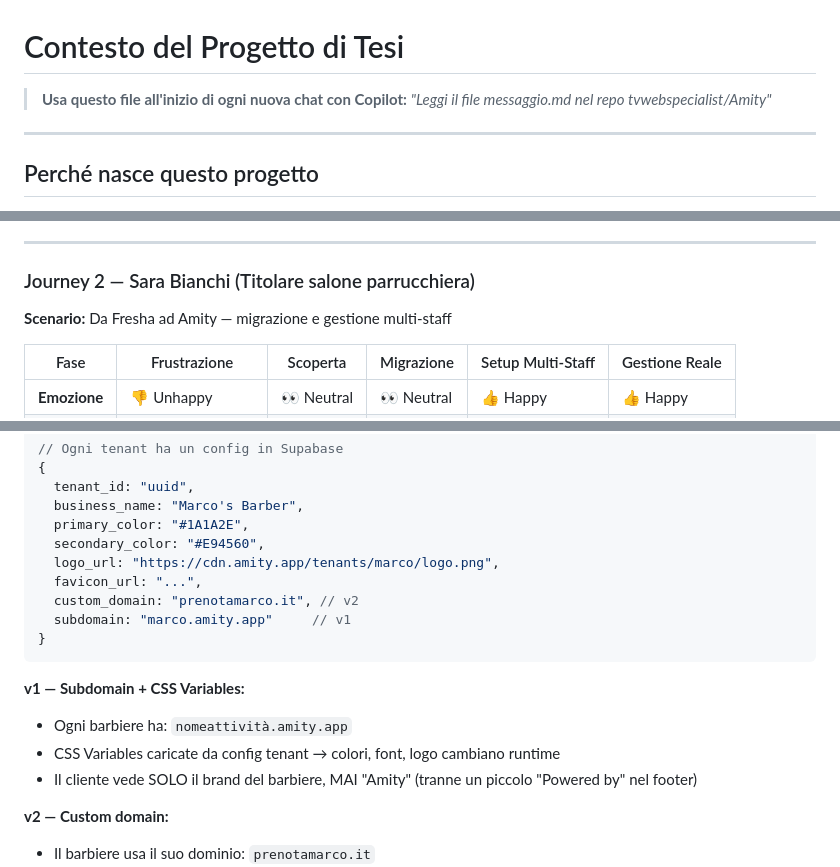
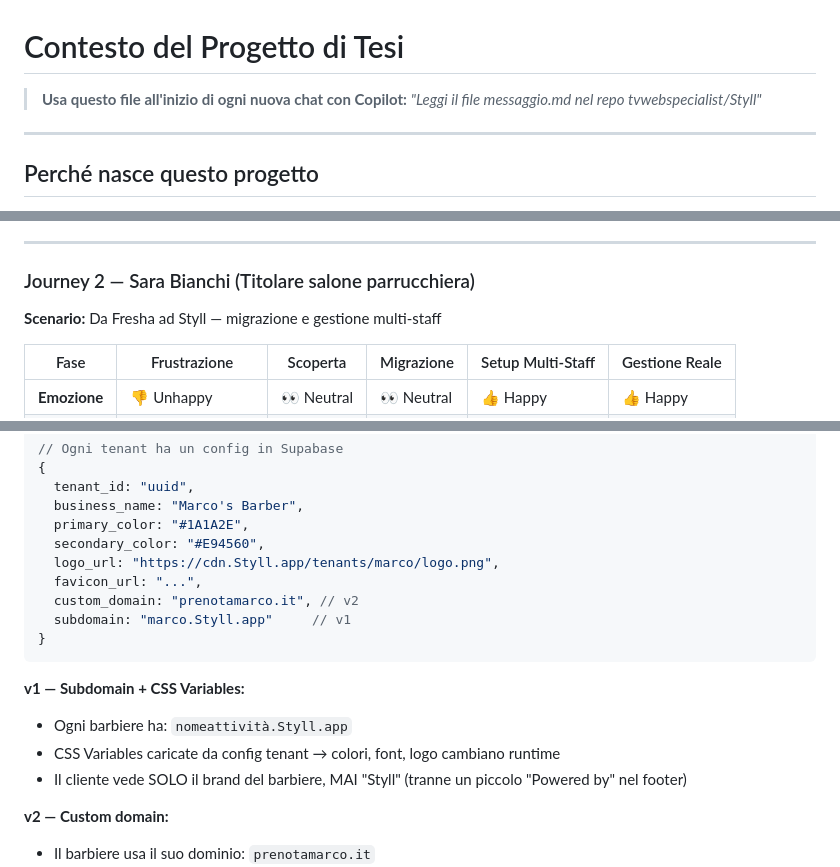
Before and after one commit to tvwebspecialist/Styll-Symfony, a Markdown page: messaggio.md, 3 parts joined by grey strips. Rendered like a GitHub page.

Commit message:
cambio nome da amity a styll

````diff
--- a/messaggio.md
+++ b/messaggio.md
@@ -1,7 +1,7 @@
 # Contesto del Progetto di Tesi
 
 > **Usa questo file all'inizio di ogni nuova chat con Copilot:**
-> *"Leggi il file messaggio.md nel repo tvwebspecialist/Amity"*
+> *"Leggi il file messaggio.md nel repo tvwebspecialist/Styll"*
 
 ---
 
@@ -401,7 +401,7 @@ In un mondo dove tutti automatizzano, il tocco umano diventa lusso.
 ---
 
 ### Journey 2 — Sara Bianchi (Titolare salone parrucchiera)
-**Scenario:** Da Fresha ad Amity — migrazione e gestione multi-staff
+**Scenario:** Da Fresha ad Styll — migrazione e gestione multi-staff
 
 | Fase | Frustrazione | Scoperta | Migrazione | Setup Multi-Staff | Gestione Reale |
 |------|-------------|----------|------------|-------------------|----------------|
@@ -731,17 +731,17 @@ In un mondo dove tutti automatizzano, il tocco umano diventa lusso.
   business_name: "Marco's Barber",
   primary_color: "#1A1A2E",
   secondary_color: "#E94560",
-  logo_url: "https://cdn.amity.app/tenants/marco/logo.png",
+  logo_url: "https://cdn.Styll.app/tenants/marco/logo.png",
   favicon_url: "...",
   custom_domain: "prenotamarco.it", // v2
-  subdomain: "marco.amity.app"     // v1
+  subdomain: "marco.Styll.app"     // v1
 }
 ```
 
 **v1 — Subdomain + CSS Variables:**
-- Ogni barbiere ha: `nomeattività.amity.app`
+- Ogni barbiere ha: `nomeattività.Styll.app`
 - CSS Variables caricate da config tenant → colori, font, logo cambiano runtime
-- Il cliente vede SOLO il brand del barbiere, MAI "Amity" (tranne un piccolo "Powered by" nel footer)
+- Il cliente vede SOLO il brand del barbiere, MAI "Styll" (tranne un piccolo "Powered by" nel footer)
 
 **v2 — Custom domain:**
 - Il barbiere usa il suo dominio: `prenotamarco.it`
````
Also changed, not shown: other parts of messaggio.md (+5 -5 lines).
